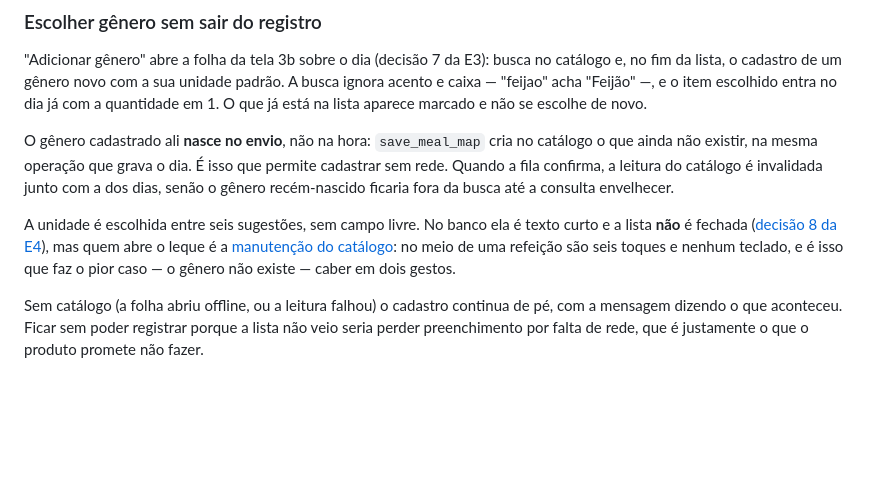
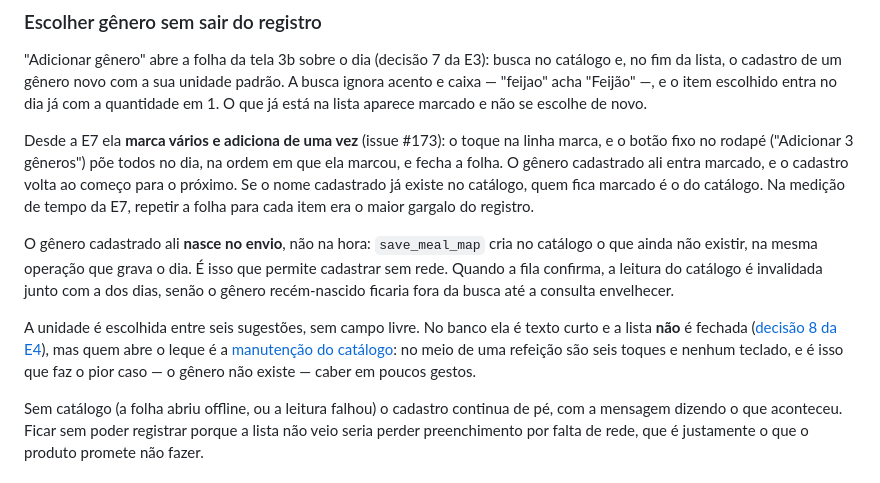
Before and after one commit to rds-renan/mapa-alimentacao-escolar, a Markdown page: docs/05-web/registro-do-dia.md, the part around the change. GitHub-like rendering; blank space fills up the shorter version.

```diff
--- a/docs/05-web/registro-do-dia.md
+++ b/docs/05-web/registro-do-dia.md
@@ -136,6 +136,14 @@ padrão. A busca ignora acento e caixa — "feijao" acha "Feijão" —, e o item
 escolhido entra no dia já com a quantidade em 1. O que já está na lista
 aparece marcado e não se escolhe de novo.
 
+Desde a E7 ela **marca vários e adiciona de uma vez** (issue #173): o toque na
+linha marca, e o botão fixo no rodapé ("Adicionar 3 gêneros") põe todos no
+dia, na ordem em que ela marcou, e fecha a folha. O gênero cadastrado ali
+entra marcado, e o cadastro volta ao começo para o próximo. Se o nome
+cadastrado já existe no catálogo, quem fica marcado é o do catálogo. Na
+medição de tempo da E7, repetir a folha para cada item era o maior gargalo do
+registro.
+
 O gênero cadastrado ali **nasce no envio**, não na hora: `save_meal_map` cria no
 catálogo o que ainda não existir, na mesma operação que grava o dia. É isso que
 permite cadastrar sem rede. Quando a fila confirma, a leitura do catálogo é
@@ -146,7 +154,7 @@ A unidade é escolhida entre seis sugestões, sem campo livre. No banco ela é
 texto curto e a lista **não** é fechada ([decisão 8 da E4](../04-banco-de-dados/decisoes-de-modelagem.md)),
 mas quem abre o leque é a [manutenção do catálogo](catalogo-de-generos.md): no meio de uma refeição
 são seis toques e nenhum teclado, e é isso que faz o pior caso — o gênero não
-existe — caber em dois gestos.
+existe — caber em poucos gestos.
 
 Sem catálogo (a folha abriu offline, ou a leitura falhou) o cadastro continua de
 pé, com a mensagem dizendo o que aconteceu. Ficar sem poder registrar porque a
```
Also changed, not shown: docs/03-ux/telas.md (+3 -1 lines), docs/06-app/generos-e-alteracao-do-cardapio.md (+5 -3 lines), docs/assets/e3-3b-escolher-genero.png, 13 other files.
